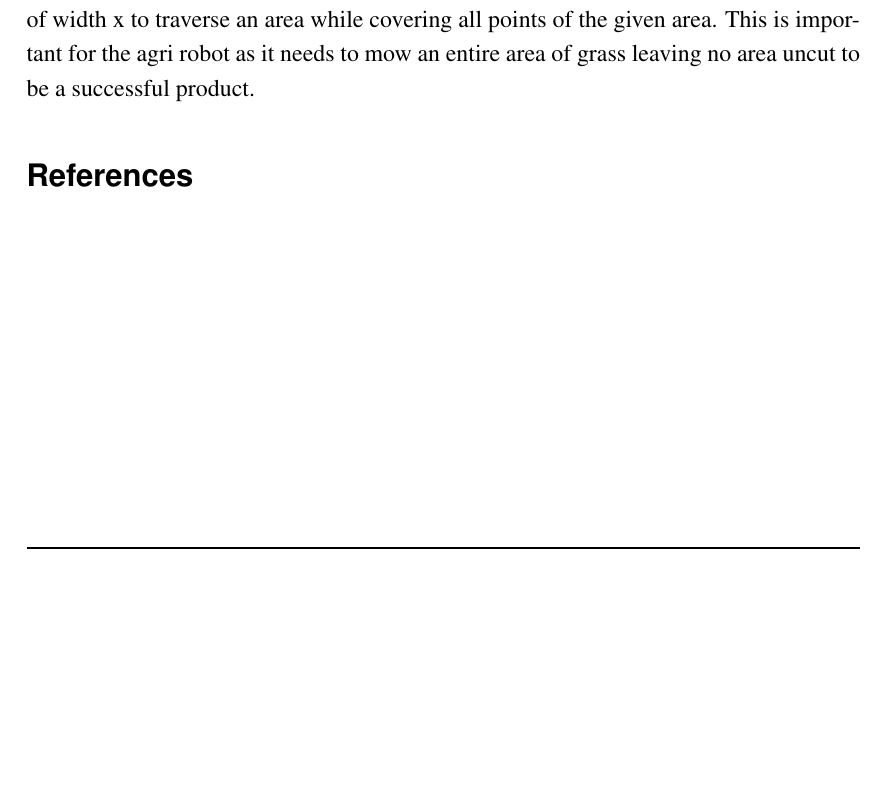
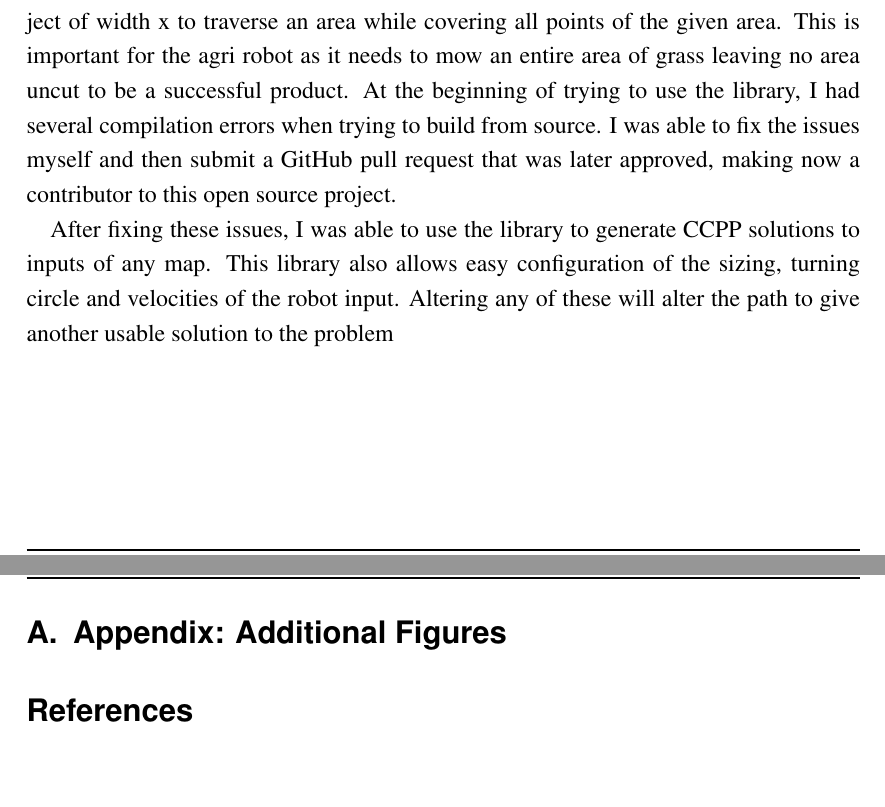
Before and after one commit to TobyTowler/ThirdYearProjectNotes, a LaTeX document (Latex/ProgressReport/ProgressReport.tex): part of page 3 of 3 before the commit and two parts of pages 3 and 4 of 6 after it, the two joined at a grey line, cut so that both start at the same text, the shorter picture padded with empty space. Compiled offline with pdfLaTeX.

Commit message:
progress report mapping

```diff
--- a/Latex/ProgressReport/ProgressReport.tex
+++ b/Latex/ProgressReport/ProgressReport.tex
@@ -5,6 +5,7 @@
 \usepackage{color}
 \usepackage{pdfpages}
 \usepackage{graphicx}
+\usepackage[title,titletoc,toc]{appendix}
 
 % Add necessary details
 \title{Agri Robot Mapping and Pathing Progress Report}
@@ -65,8 +66,15 @@
 \subsection{Complete Coverage Path Planning}
 Complete coverage path planning (CCPP) is the process of making a path for an object of width x to traverse an area while covering all points of the given area.
 This is important for the agri robot as it needs to mow an entire area of grass leaving no area uncut to be a successful product.
+At the beginning of trying to use the library, I had several compilation errors when trying to build from source.
+I was able to fix the issues myself and then submit a GitHub pull request that was later approved, making now a contributor to this open source project.
+
+After fixing these issues, I was able to use the library to generate CCPP solutions to inputs of any map.
+This library also allows easy configuration of the sizing, turning circle and velocities of the robot input.
+Altering any of these will alter the path to give another usable solution to the problem
 
 
 
 
-% Add more sections as needed
+\begin{appendix}
+	\section{Appendix: Additional Figures}
@@ -73,3 +102,7 @@
+		\label{fig:image2}
+	\end{figure}
+
+\end{appendix}
 
 \bibliographystyle{apalike}
 \bibliography{your_bib_file} % Ensure your BibTeX file is named appropriately
```
Also changed, not shown: Latex/ProgressReport/ProgressReport.pdf, Latex/ProgressReport/ProgressReport.tex (21 more changed lines), 2 other files.
